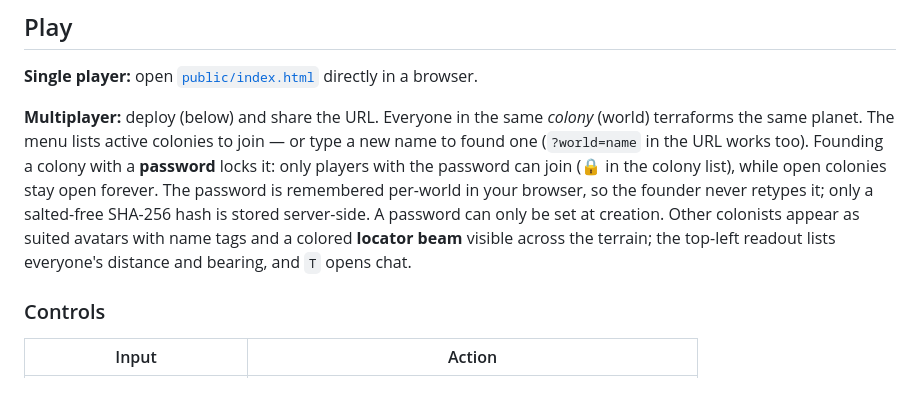
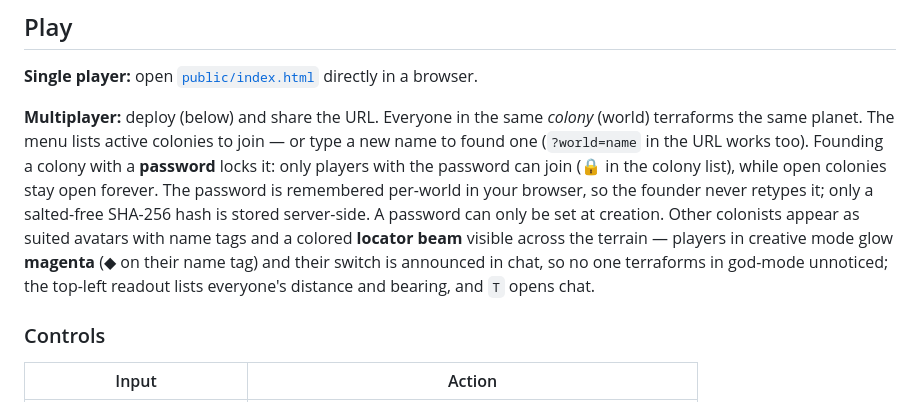
Before and after one commit to mobilars/bc, a Markdown page: README.md, the part around the change. Drawn GitHub-style.

Commit message:
Document creative-mode visibility in README
Co-Authored-By: Claude Fable 5 <noreply@anthropic.com>

```diff
--- a/README.md
+++ b/README.md
@@ -8,7 +8,7 @@ You crash-land on a dead red rock: thin dark sky, −58°C, frozen lakes, buried
 
 **Single player:** open [`public/index.html`](public/index.html) directly in a browser.
 
-**Multiplayer:** deploy (below) and share the URL. Everyone in the same *colony* (world) terraforms the same planet. The menu lists active colonies to join — or type a new name to found one (`?world=name` in the URL works too). Founding a colony with a **password** locks it: only players with the password can join (🔒 in the colony list), while open colonies stay open forever. The password is remembered per-world in your browser, so the founder never retypes it; only a salted-free SHA-256 hash is stored server-side. A password can only be set at creation. Other colonists appear as suited avatars with name tags and a colored **locator beam** visible across the terrain; the top-left readout lists everyone's distance and bearing, and `T` opens chat.
+**Multiplayer:** deploy (below) and share the URL. Everyone in the same *colony* (world) terraforms the same planet. The menu lists active colonies to join — or type a new name to found one (`?world=name` in the URL works too). Founding a colony with a **password** locks it: only players with the password can join (🔒 in the colony list), while open colonies stay open forever. The password is remembered per-world in your browser, so the founder never retypes it; only a salted-free SHA-256 hash is stored server-side. A password can only be set at creation. Other colonists appear as suited avatars with name tags and a colored **locator beam** visible across the terrain — players in creative mode glow **magenta** (◆ on their name tag) and their switch is announced in chat, so no one terraforms in god-mode unnoticed; the top-left readout lists everyone's distance and bearing, and `T` opens chat.
 
 ### Controls
 
```
